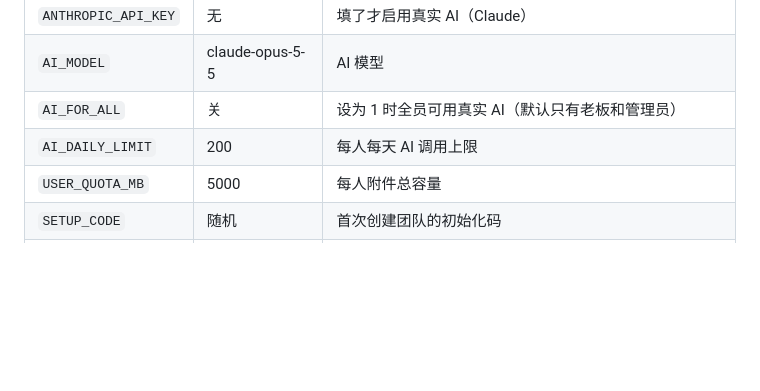
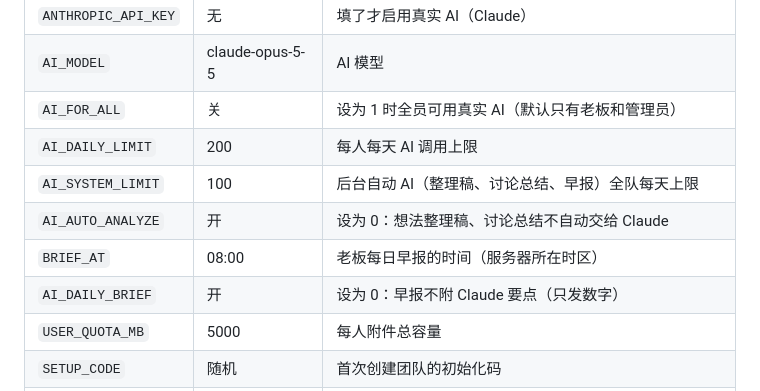
Before and after one commit to enoslee0701-dev/WXS_OS, a Markdown page: DEPLOY.md, the part around the change. GitHub-like rendering; blank space fills up the shorter version.

Commit message:
文档：早报与后台 AI 配置项
Co-Authored-By: Claude Opus 5.5 <noreply@anthropic.com>

```diff
--- a/DEPLOY.md
+++ b/DEPLOY.md
@@ -56,6 +56,10 @@ team.example.com {
 | `AI_MODEL` | claude-opus-5-5 | AI 模型 |
 | `AI_FOR_ALL` | 关 | 设为 1 时全员可用真实 AI（默认只有老板和管理员） |
 | `AI_DAILY_LIMIT` | 200 | 每人每天 AI 调用上限 |
+| `AI_SYSTEM_LIMIT` | 100 | 后台自动 AI（整理稿、讨论总结、早报）全队每天上限 |
+| `AI_AUTO_ANALYZE` | 开 | 设为 0：想法整理稿、讨论总结不自动交给 Claude |
+| `BRIEF_AT` | 08:00 | 老板每日早报的时间（服务器所在时区） |
+| `AI_DAILY_BRIEF` | 开 | 设为 0：早报不附 Claude 要点（只发数字） |
 | `USER_QUOTA_MB` | 5000 | 每人附件总容量 |
 | `SETUP_CODE` | 随机 | 首次创建团队的初始化码 |
 | `TRUST_PROXY` | 关 | 设为 1：在反向代理后按 X-Forwarded-For 识别 IP（登录限流用） |
```
Also changed, not shown: HANDOFF.md (+2 -1 lines), 使用说明.md (+1 -0 lines).
